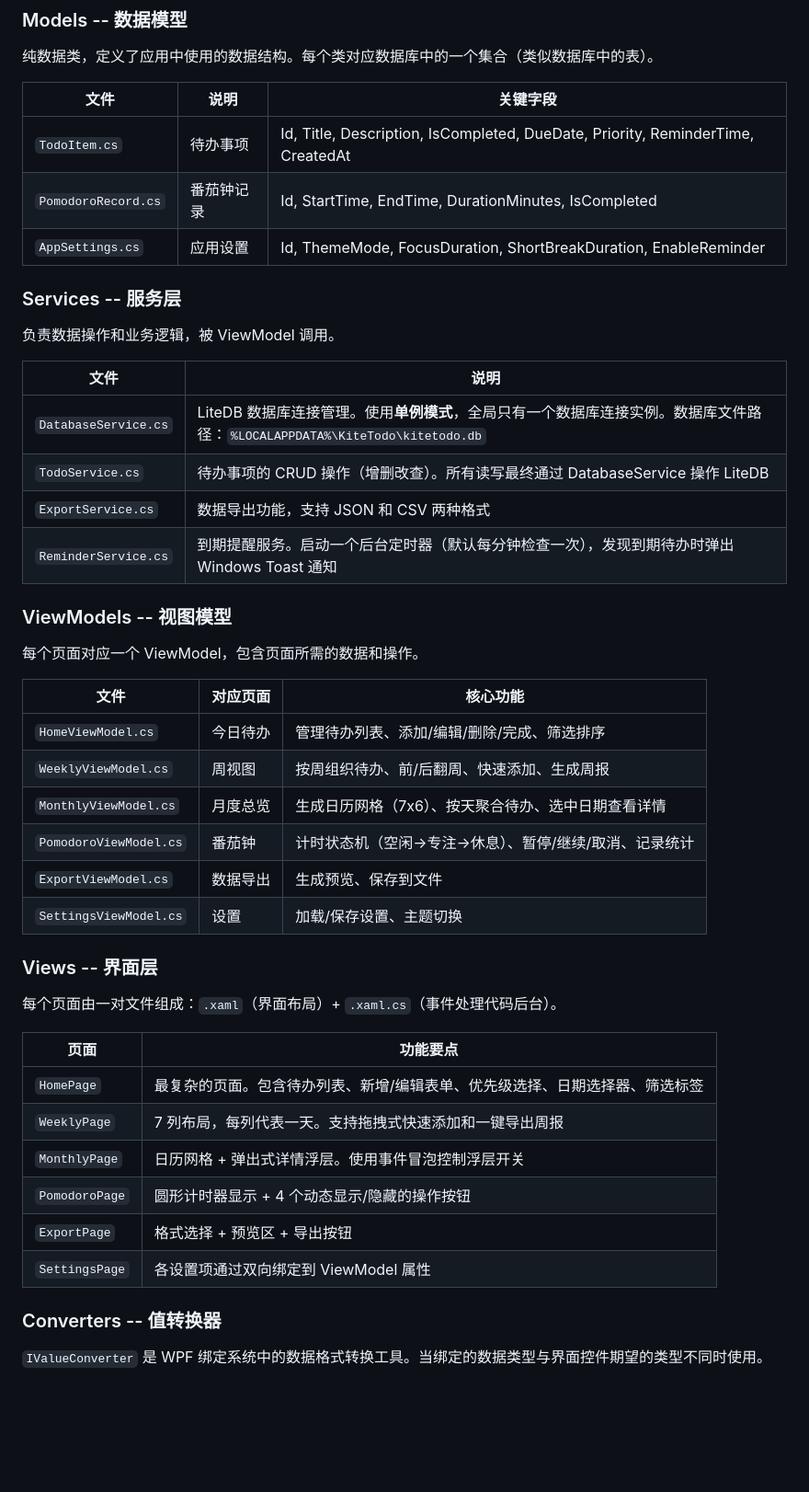
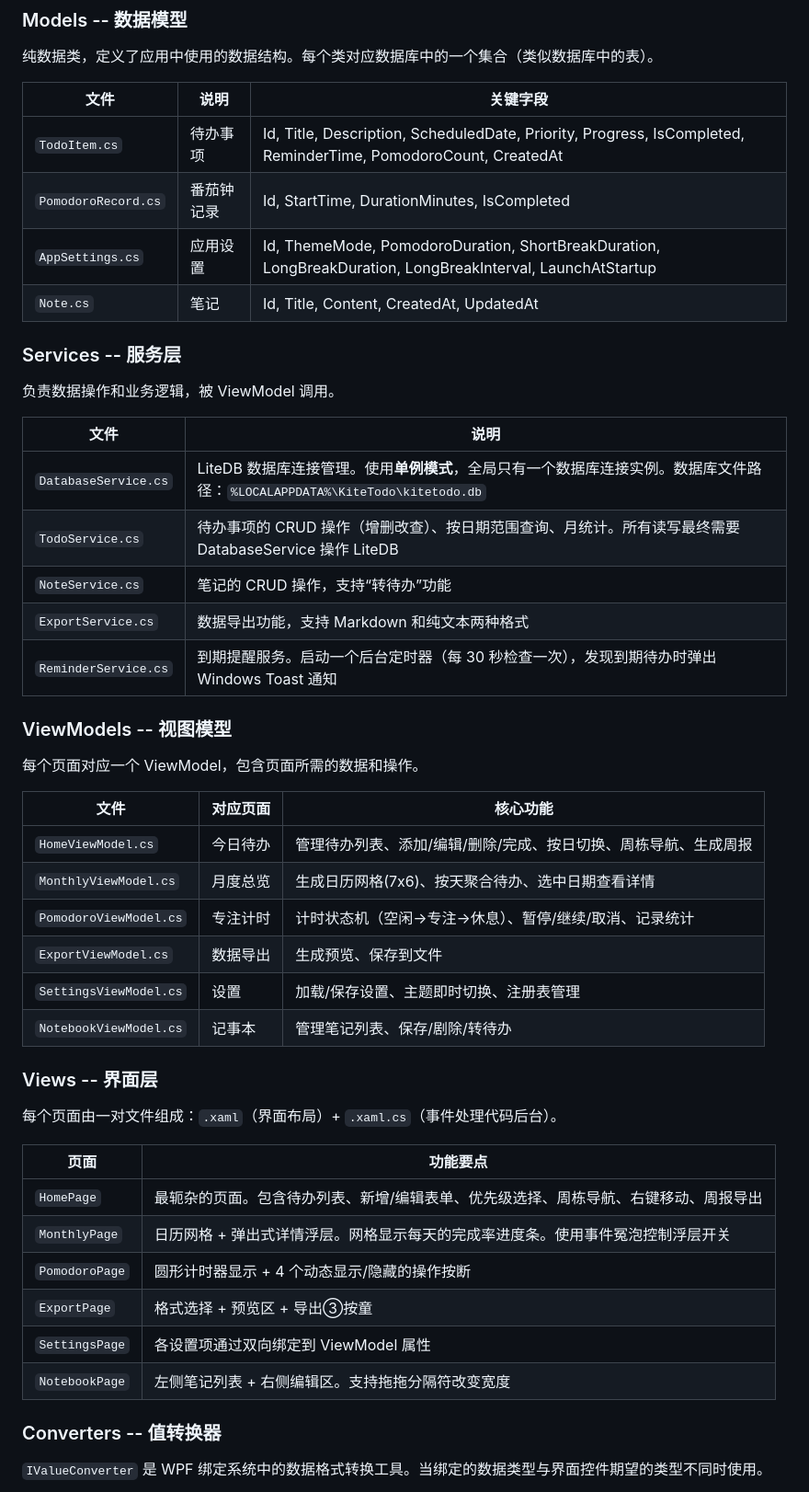
Before and after one commit to yiyeshua/KiteTodo, a Markdown page: README.md, the part around one of its changes. Shown at 92% size. Drawn GitHub-style; blank space fills up the shorter version.

```diff
--- a/README.md
+++ b/README.md
@@ -336,9 +338,10 @@ private void Save()
 
 | 文件 | 说明 | 关键字段 |
 |------|------|----------|
-| `TodoItem.cs` | 待办事项 | Id, Title, Description, IsCompleted, DueDate, Priority, ReminderTime, CreatedAt |
-| `PomodoroRecord.cs` | 番茄钟记录 | Id, StartTime, EndTime, DurationMinutes, IsCompleted |
-| `AppSettings.cs` | 应用设置 | Id, ThemeMode, FocusDuration, ShortBreakDuration, EnableReminder |
+| `TodoItem.cs` | 待办事项 | Id, Title, Description, ScheduledDate, Priority, Progress, IsCompleted, ReminderTime, PomodoroCount, CreatedAt |
+| `PomodoroRecord.cs` | 番茄钟记录 | Id, StartTime, DurationMinutes, IsCompleted |
+| `AppSettings.cs` | 应用设置 | Id, ThemeMode, PomodoroDuration, ShortBreakDuration, LongBreakDuration, LongBreakInterval, LaunchAtStartup |
+| `Note.cs` | 笔记 | Id, Title, Content, CreatedAt, UpdatedAt |
 
 ### Services -- 服务层
 
@@ -347,9 +350,10 @@ private void Save()
 | 文件 | 说明 |
 |------|------|
 | `DatabaseService.cs` | LiteDB 数据库连接管理。使用**单例模式**，全局只有一个数据库连接实例。数据库文件路径：`%LOCALAPPDATA%\KiteTodo\kitetodo.db` |
-| `TodoService.cs` | 待办事项的 CRUD 操作（增删改查）。所有读写最终通过 DatabaseService 操作 LiteDB |
-| `ExportService.cs` | 数据导出功能，支持 JSON 和 CSV 两种格式 |
-| `ReminderService.cs` | 到期提醒服务。启动一个后台定时器（默认每分钟检查一次），发现到期待办时弹出 Windows Toast 通知 |
+| `TodoService.cs` | 待办事项的 CRUD 操作（增删改查）、按日期范围查询、月统计。所有读写最终需要 DatabaseService 操作 LiteDB |
+| `NoteService.cs` | 笔记的 CRUD 操作，支持“转待办”功能 |
+| `ExportService.cs` | 数据导出功能，支持 Markdown 和纯文本两种格式 |
+| `ReminderService.cs` | 到期提醒服务。启动一个后台定时器（每 30 秒检查一次），发现到期待办时弹出 Windows Toast 通知 |
 
 ### ViewModels -- 视图模型
 
@@ -357,12 +361,12 @@ private void Save()
 
 | 文件 | 对应页面 | 核心功能 |
 |------|----------|----------|
-| `HomeViewModel.cs` | 今日待办 | 管理待办列表、添加/编辑/删除/完成、筛选排序 |
-| `WeeklyViewModel.cs` | 周视图 | 按周组织待办、前/后翻周、快速添加、生成周报 |
-| `MonthlyViewModel.cs` | 月度总览 | 生成日历网格（7x6）、按天聚合待办、选中日期查看详情 |
-| `PomodoroViewModel.cs` | 番茄钟 | 计时状态机（空闲→专注→休息）、暂停/继续/取消、记录统计 |
+| `HomeViewModel.cs` | 今日待办 | 管理待办列表、添加/编辑/删除/完成、按日切换、周栋导航、生成周报 |
+| `MonthlyViewModel.cs` | 月度总览 | 生成日历网格(7x6)、按天聚合待办、选中日期查看详情 |
+| `PomodoroViewModel.cs` | 专注计时 | 计时状态机（空闲→专注→休息）、暂停/继续/取消、记录统计 |
 | `ExportViewModel.cs` | 数据导出 | 生成预览、保存到文件 |
-| `SettingsViewModel.cs` | 设置 | 加载/保存设置、主题切换 |
+| `SettingsViewModel.cs` | 设置 | 加载/保存设置、主题即时切换、注册表管理 |
+| `NotebookViewModel.cs` | 记事本 | 管理笔记列表、保存/剧除/转待办 |
 
 ### Views -- 界面层
 
@@ -370,12 +374,12 @@ private void Save()
 
 | 页面 | 功能要点 |
 |------|----------|
-| `HomePage` | 最复杂的页面。包含待办列表、新增/编辑表单、优先级选择、日期选择器、筛选标签 |
-| `WeeklyPage` | 7 列布局，每列代表一天。支持拖拽式快速添加和一键导出周报 |
-| `MonthlyPage` | 日历网格 + 弹出式详情浮层。使用事件冒泡控制浮层开关 |
-| `PomodoroPage` | 圆形计时器显示 + 4 个动态显示/隐藏的操作按钮 |
-| `ExportPage` | 格式选择 + 预览区 + 导出按钮 |
+| `HomePage` | 最轭杂的页面。包含待办列表、新增/编辑表单、优先级选择、周栋导航、右键移动、周报导出 |
+| `MonthlyPage` | 日历网格 + 弹出式详情浮层。网格显示每天的完成率进度条。使用事件冤泡控制浮层开关 |
+| `PomodoroPage` | 圆形计时器显示 + 4 个动态显示/隐藏的操作按断 |
+| `ExportPage` | 格式选择 + 预览区 + 导出③按童 |
 | `SettingsPage` | 各设置项通过双向绑定到 ViewModel 属性 |
+| `NotebookPage` | 左侧笔记列表 + 右侧编辑区。支持拖拖分隔符改变宽度 |
 
 ### Converters -- 值转换器
 
```
Also changed, not shown: other parts of README.md (+17 -15 lines).
